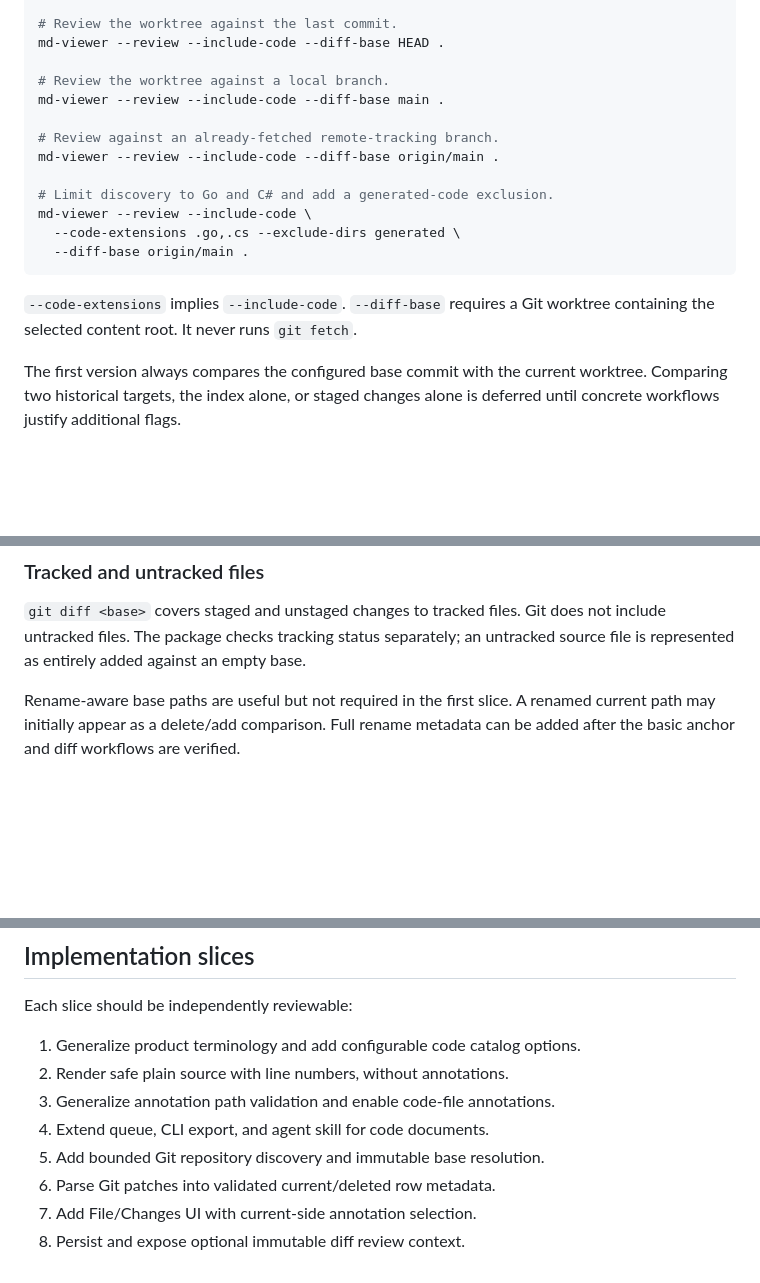
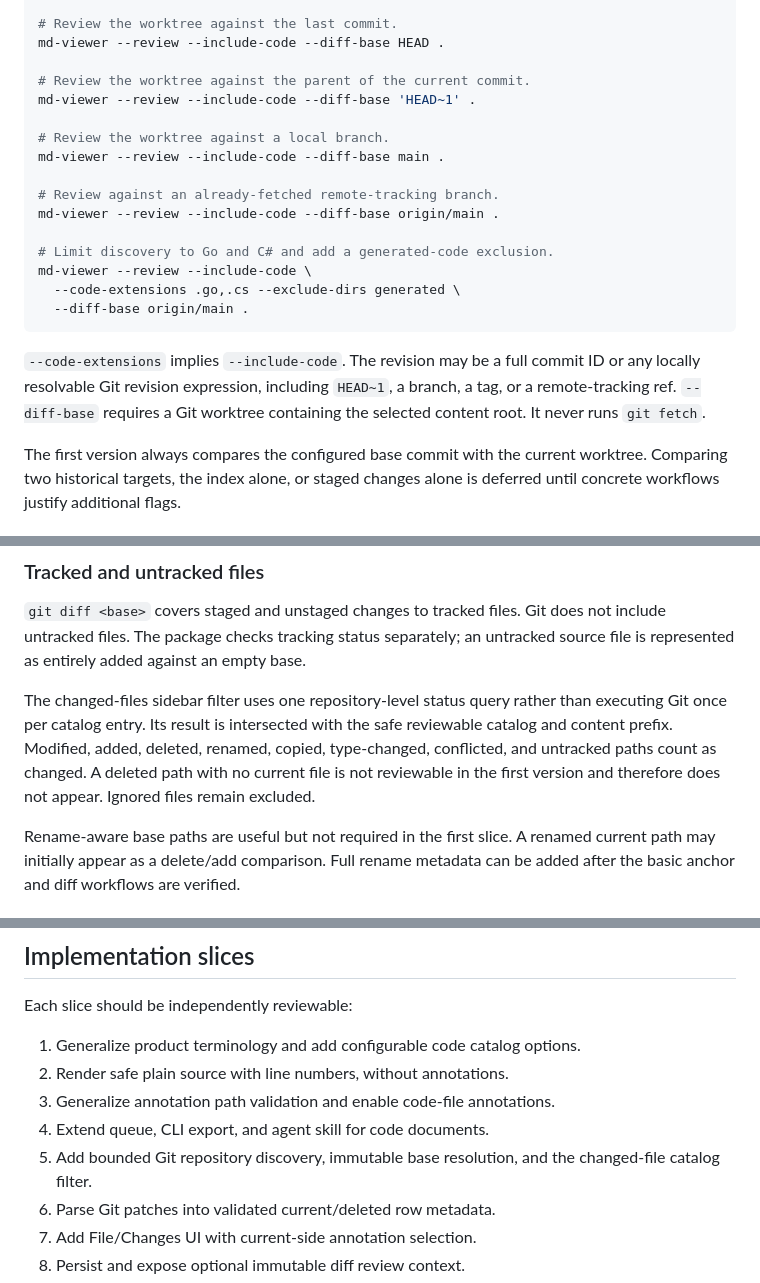
Before and after one commit to atulmirajkar/code-annotator, a Markdown page: docs/designs/code-review.md, 3 parts joined by grey strips. Rendered like a GitHub page; blank space fills up the shorter version.

````diff
--- a/docs/designs/code-review.md
+++ b/docs/designs/code-review.md
@@ -140,6 +155,9 @@ md-viewer --review --include-code .
 # Review the worktree against the last commit.
 md-viewer --review --include-code --diff-base HEAD .
 
+# Review the worktree against the parent of the current commit.
+md-viewer --review --include-code --diff-base 'HEAD~1' .
+
 # Review the worktree against a local branch.
 md-viewer --review --include-code --diff-base main .
 
@@ -152,8 +170,10 @@ md-viewer --review --include-code \
   --diff-base origin/main .
 ```
 
-`--code-extensions` implies `--include-code`. `--diff-base` requires a Git
-worktree containing the selected content root. It never runs `git fetch`.
+`--code-extensions` implies `--include-code`. The revision may be a full commit
+ID or any locally resolvable Git revision expression, including `HEAD~1`, a
+branch, a tag, or a remote-tracking ref. `--diff-base` requires a Git worktree
+containing the selected content root. It never runs `git fetch`.
 
 The first version always compares the configured base commit with the current
 worktree. Comparing two historical targets, the index alone, or staged changes
@@ -301,6 +350,13 @@ usable.
 `git diff <base>` covers staged and unstaged changes to tracked files. Git does
 not include untracked files. The package checks tracking status separately; an
 untracked source file is represented as entirely added against an empty base.
+
+The changed-files sidebar filter uses one repository-level status query rather
+than executing Git once per catalog entry. Its result is intersected with the
+safe reviewable catalog and content prefix. Modified, added, deleted, renamed,
+copied, type-changed, conflicted, and untracked paths count as changed. A
+deleted path with no current file is not reviewable in the first version and
+therefore does not appear. Ignored files remain excluded.
 
 Rename-aware base paths are useful but not required in the first slice. A
 renamed current path may initially appear as a delete/add comparison. Full
@@ -505,7 +563,8 @@ Each slice should be independently reviewable:
 2. Render safe plain source with line numbers, without annotations.
 3. Generalize annotation path validation and enable code-file annotations.
 4. Extend queue, CLI export, and agent skill for code documents.
-5. Add bounded Git repository discovery and immutable base resolution.
+5. Add bounded Git repository discovery, immutable base resolution, and the
+   changed-file catalog filter.
 6. Parse Git patches into validated current/deleted row metadata.
 7. Add File/Changes UI with current-side annotation selection.
 8. Persist and expose optional immutable diff review context.
````
Also changed, not shown: other parts of docs/designs/code-review.md (+60 -13 lines), project_status.md (+10 -0 lines).
